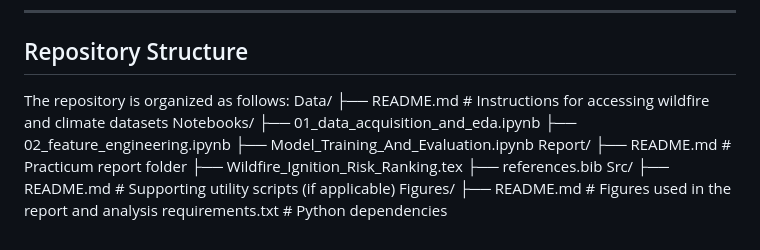
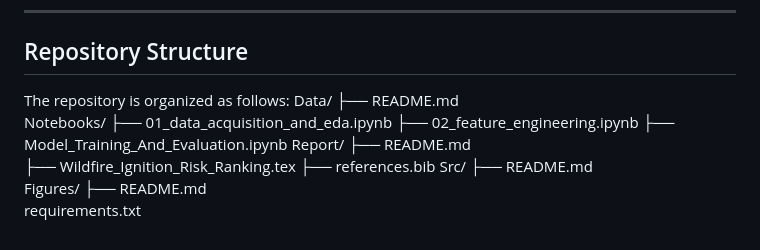
Before and after one commit to Malikibrahimalikhan0/Wildfire-Ignition-risk-Practicum, a Markdown page: README.md, the part around the change. Drawn GitHub-style.

```diff
--- a/README.md
+++ b/README.md
@@ -50,17 +50,17 @@ Models were trained on data from 2018–2022 and evaluated on 2023 to assess tem
 ## Repository Structure
 The repository is organized as follows:
 Data/
-├── README.md              # Instructions for accessing wildfire and climate datasets
+├── README.md
 Notebooks/
 ├── 01_data_acquisition_and_eda.ipynb
 ├── 02_feature_engineering.ipynb
 ├── Model_Training_And_Evaluation.ipynb
 Report/
-├── README.md              # Practicum report folder
+├── README.md
 ├── Wildfire_Ignition_Risk_Ranking.tex
 ├── references.bib
 Src/
-├── README.md              # Supporting utility scripts (if applicable)
+├── README.md
 Figures/
-├── README.md              # Figures used in the report and analysis
-requirements.txt           # Python dependencies
+├── README.md
+requirements.txt
```
